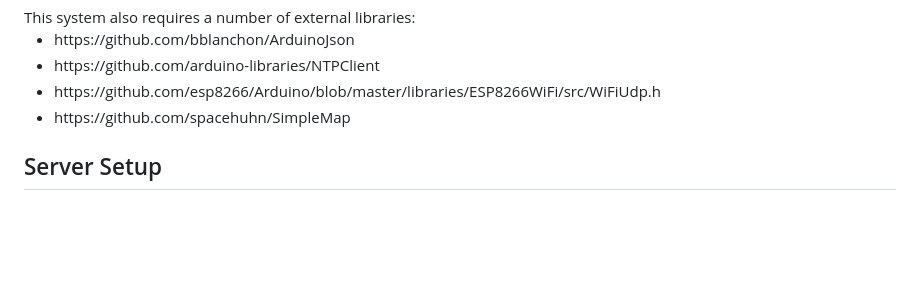
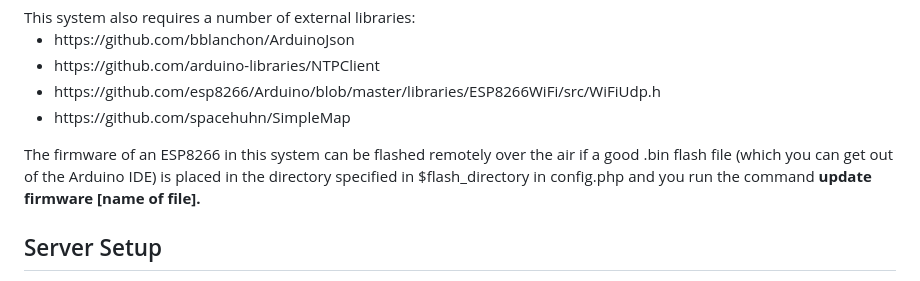
Before and after one commit to judasgutenberg/Esp8266_RemoteControl, a Markdown page: README.md, the part around one of its changes. Rendered like a GitHub page; blank space fills up the shorter version.

```diff
--- a/README.md
+++ b/README.md
@@ -60,6 +60,8 @@ This system also requires a number of external libraries:
 <li>https://github.com/esp8266/Arduino/blob/master/libraries/ESP8266WiFi/src/WiFiUdp.h
 <li>https://github.com/spacehuhn/SimpleMap
 </ul>
+
+The firmware of an ESP8266 in this system can be flashed remotely over the air if a good .bin flash file (which you can get out of the Arduino IDE) is placed in the directory specified in $flash_directory in config.php and you run the command <b>update firmware [name of file]<b>.
 
 
 ## Server Setup
```
Also changed, not shown: other parts of README.md (+1 -1 lines).
